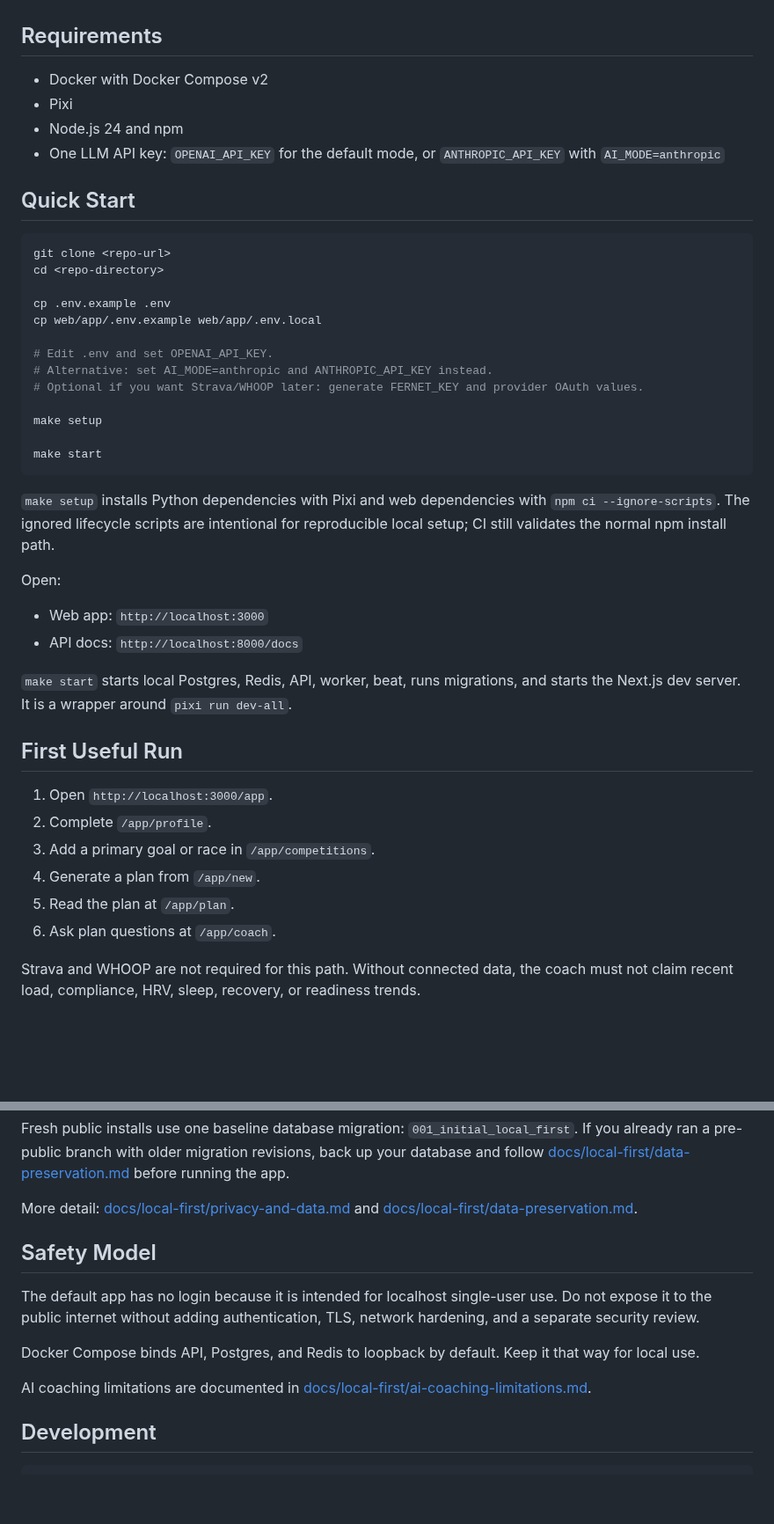
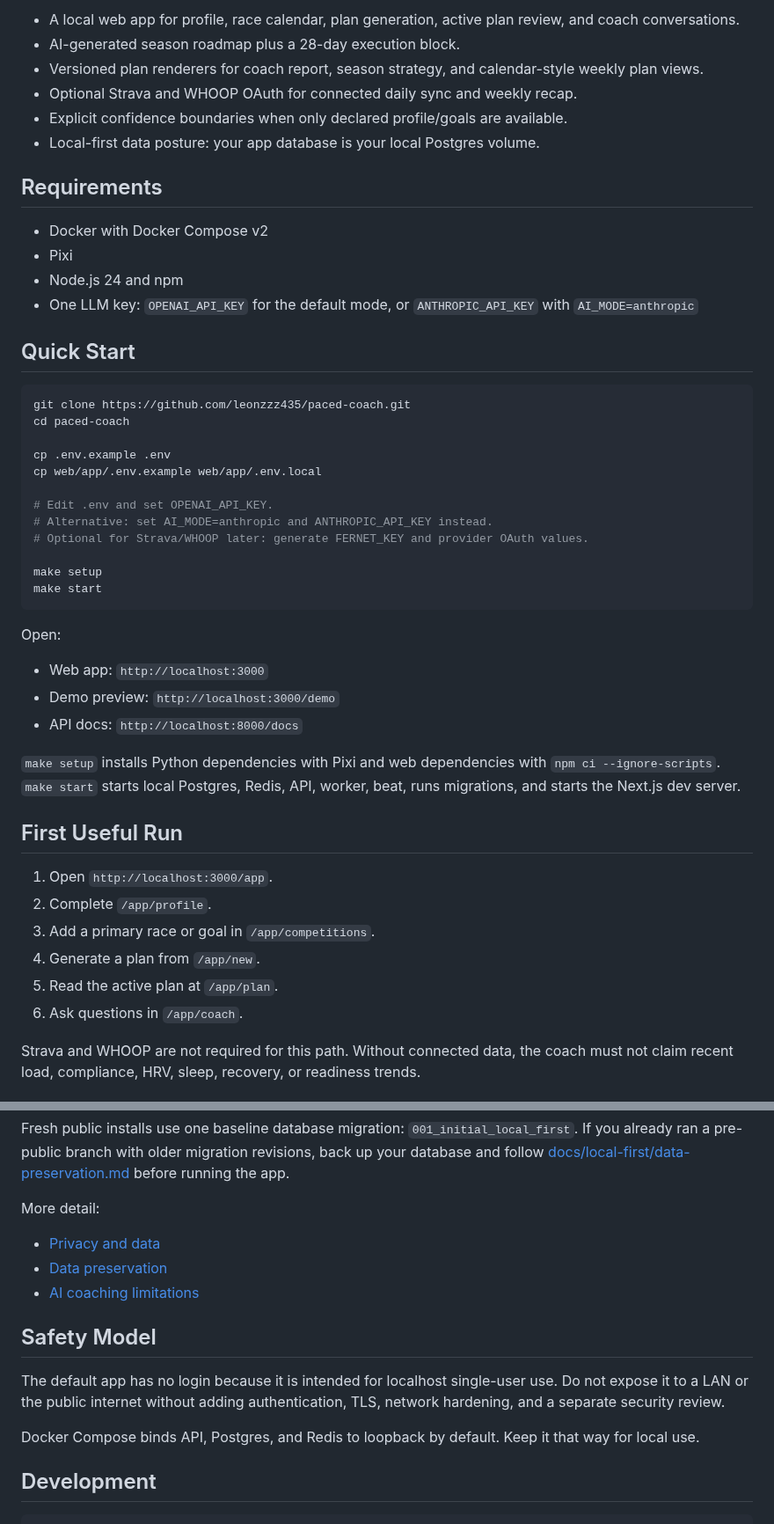
Before and after one commit to leonzzz435/paced-coach, a Markdown page: README.md, 2 parts joined by grey strips. Shown at 88% size. Rendered like a GitHub page; blank space fills up the shorter version.

````diff
--- a/README.md
+++ b/README.md
@@ -18,47 +28,51 @@ Not affiliated with Strava or WHOOP. Not medical advice.
+- A local web app for profile, race calendar, plan generation, active plan review, and coach conversations.
+- AI-generated season roadmap plus a 28-day execution block.
+- Versioned plan renderers for coach report, season strategy, and calendar-style weekly plan views.
+- Optional Strava and WHOOP OAuth for connected daily sync and weekly recap.
+- Explicit confidence boundaries when only declared profile/goals are available.
+- Local-first data posture: your app database is your local Postgres volume.
 
 ## Requirements
 
 - Docker with Docker Compose v2
 - Pixi
 - Node.js 24 and npm
-- One LLM API key: `OPENAI_API_KEY` for the default mode, or `ANTHROPIC_API_KEY` with `AI_MODE=anthropic`
+- One LLM key: `OPENAI_API_KEY` for the default mode, or `ANTHROPIC_API_KEY` with `AI_MODE=anthropic`
 
 ## Quick Start
 
 ```bash
-git clone <repo-url>
-cd <repo-directory>
+git clone https://github.com/leonzzz435/paced-coach.git
+cd paced-coach
 
 cp .env.example .env
 cp web/app/.env.example web/app/.env.local
 
 # Edit .env and set OPENAI_API_KEY.
 # Alternative: set AI_MODE=anthropic and ANTHROPIC_API_KEY instead.
-# Optional if you want Strava/WHOOP later: generate FERNET_KEY and provider OAuth values.
+# Optional for Strava/WHOOP later: generate FERNET_KEY and provider OAuth values.
 
 make setup
-
 make start
 ```
-
-`make setup` installs Python dependencies with Pixi and web dependencies with `npm ci --ignore-scripts`.
-The ignored lifecycle scripts are intentional for reproducible local setup; CI still validates the normal npm install path.
 
 Open:
 
 - Web app: `http://localhost:3000`
+- Demo preview: `http://localhost:3000/demo`
 - API docs: `http://localhost:8000/docs`
 
-`make start` starts local Postgres, Redis, API, worker, beat, runs migrations, and starts the Next.js dev server. It is a wrapper around `pixi run dev-all`.
+`make setup` installs Python dependencies with Pixi and web dependencies with `npm ci --ignore-scripts`.
+`make start` starts local Postgres, Redis, API, worker, beat, runs migrations, and starts the Next.js dev server.
 
 ## First Useful Run
 
 1. Open `http://localhost:3000/app`.
 2. Complete `/app/profile`.
-3. Add a primary goal or race in `/app/competitions`.
+3. Add a primary race or goal in `/app/competitions`.
 4. Generate a plan from `/app/new`.
-5. Read the plan at `/app/plan`.
-6. Ask plan questions at `/app/coach`.
+5. Read the active plan at `/app/plan`.
+6. Ask questions in `/app/coach`.
 
 Strava and WHOOP are not required for this path. Without connected data, the coach must not claim recent load, compliance, HRV, sleep, recovery, or readiness trends.
 
@@ -131,15 +145,17 @@ Fresh installs use `LOCAL_OWNER_KEY=local-owner` as the stable owner key. Existi
 
 Fresh public installs use one baseline database migration: `001_initial_local_first`. If you already ran a pre-public branch with older migration revisions, back up your database and follow [docs/local-first/data-preservation.md](docs/local-first/data-preservation.md) before running the app.
 
-More detail: [docs/local-first/privacy-and-data.md](docs/local-first/privacy-and-data.md) and [docs/local-first/data-preservation.md](docs/local-first/data-preservation.md).
+More detail:
+
+- [Privacy and data](docs/local-first/privacy-and-data.md)
+- [Data preservation](docs/local-first/data-preservation.md)
+- [AI coaching limitations](docs/local-first/ai-coaching-limitations.md)
 
 ## Safety Model
 
-The default app has no login because it is intended for localhost single-user use. Do not expose it to the public internet without adding authentication, TLS, network hardening, and a separate security review.
+The default app has no login because it is intended for localhost single-user use. Do not expose it to a LAN or the public internet without adding authentication, TLS, network hardening, and a separate security review.
 
 Docker Compose binds API, Postgres, and Redis to loopback by default. Keep it that way for local use.
-
-AI coaching limitations are documented in [docs/local-first/ai-coaching-limitations.md](docs/local-first/ai-coaching-limitations.md).
 
 ## Development
 
````
Also changed, not shown: other parts of README.md (+20 -16 lines), docs/assets/readme/paced-coach-coach.png (added), docs/assets/readme/paced-coach-dashboard.png (added), docs/assets/readme/paced-coach-hero.png (added), docs/assets/readme/paced-coach-plan.png (added), 1 other file.
